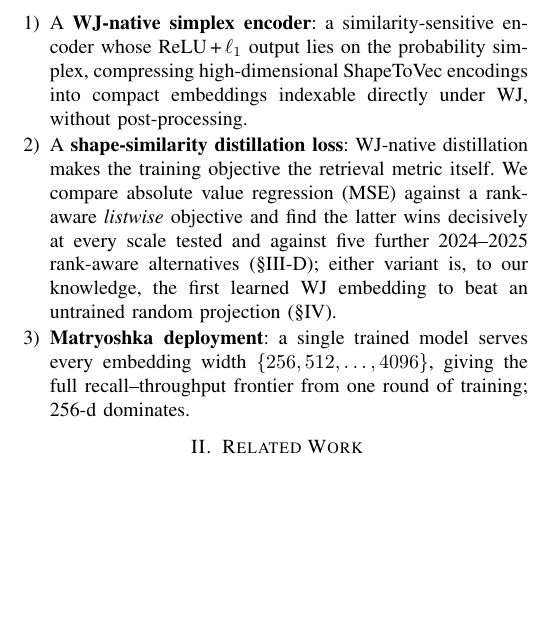
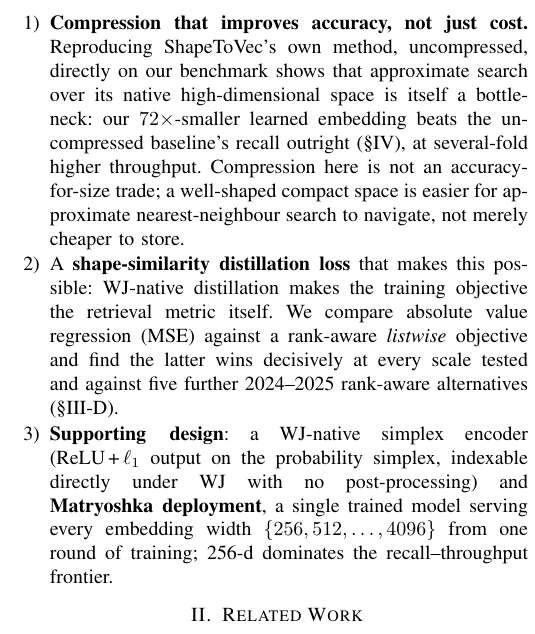
Before and after one commit to ruban-ai/polygon-ann-ml-embeddings, a LaTeX paper (term_project/SigSpatial/IEEE/conference_101719.tex): part of one column of page 2 of 7, cut at the place of the change, the shorter picture padded with empty space. Compiled offline with pdfLaTeX.

Commit message:
auto: conference_101719.tex

```diff
--- a/term_project/SigSpatial/IEEE/conference_101719.tex
+++ b/term_project/SigSpatial/IEEE/conference_101719.tex
@@ -119,19 +119,23 @@ codes needing brute-force or LSH-band search; learned hashing and metric
 learning~\cite{hashsurvey14,deephashsurvey22} target Hamming or cosine spaces;
 none produce WJ-compatible embeddings. Our contributions are as follows:
 \begin{enumerate}[leftmargin=1.2em,itemsep=1pt,topsep=1pt]
-  \item A \textbf{WJ-native simplex encoder}: a similarity-sensitive encoder whose
-    ReLU\,+\,$\ell_1$ output lies on the probability simplex, compressing
-    high-dimensional ShapeToVec encodings into compact embeddings indexable directly
-    under WJ, without post-processing.
-  \item A \textbf{shape-similarity distillation loss}: WJ-native distillation makes
-    the training objective the retrieval metric itself. We compare absolute value
-    regression (MSE) against a rank-aware \emph{listwise} objective and find the
-    latter wins decisively at every scale tested and against five further
-    2024--2025 rank-aware alternatives (\S\ref{sec:distill}); either variant is,
-    to our knowledge, the first learned WJ embedding to beat an untrained random
-    projection (\S\ref{sec:exp}).
-  \item \textbf{Matryoshka deployment}: a single trained model serves every
-    embedding width $\{256, 512, \dots,4096\}$, giving the full recall--throughput frontier from one round of training; 256-d dominates.
+  \item \textbf{Compression that improves accuracy, not just cost.} Reproducing
+    ShapeToVec's own method, uncompressed, directly on our benchmark shows that
+    approximate search over its native high-dimensional space is itself a bottleneck:
+    our $72\times$-smaller learned embedding beats the uncompressed baseline's recall
+    outright (\S\ref{sec:exp}), at several-fold higher throughput. Compression here is
+    not an accuracy-for-size trade; a well-shaped compact space is easier for
+    approximate nearest-neighbour search to navigate, not merely cheaper to store.
+  \item A \textbf{shape-similarity distillation loss} that makes this possible: WJ-native
+    distillation makes the training objective the retrieval metric itself. We compare
+    absolute value regression (MSE) against a rank-aware \emph{listwise} objective and
+    find the latter wins decisively at every scale tested and against five further
+    2024--2025 rank-aware alternatives (\S\ref{sec:distill}).
+  \item \textbf{Supporting design}: a WJ-native simplex encoder (ReLU\,+\,$\ell_1$
+    output on the probability simplex, indexable directly under WJ with no
+    post-processing) and \textbf{Matryoshka deployment}, a single trained model serving
+    every embedding width $\{256, 512, \dots,4096\}$ from one round of training; 256-d
+    dominates the recall--throughput frontier.
 \end{enumerate}
 
 \section{Related Work}
```
